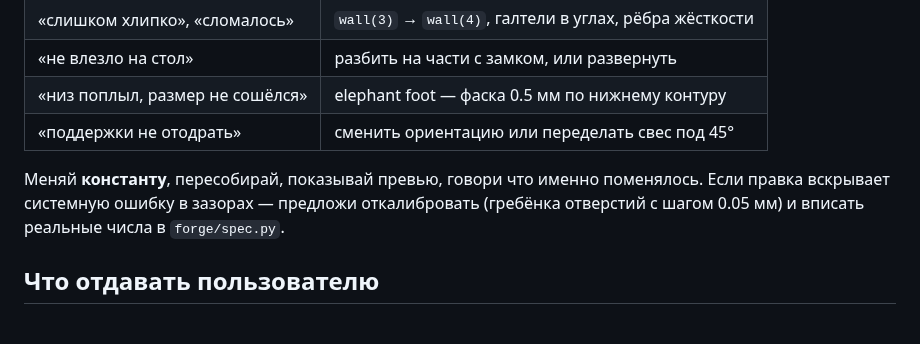
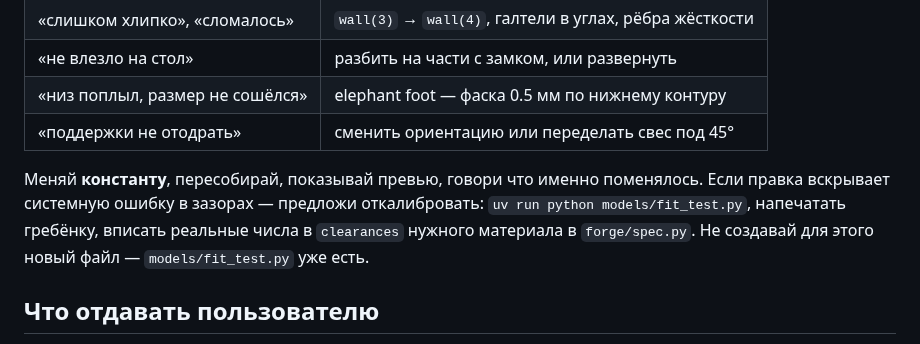
Before and after one commit to StasPotapov/forgeAi3d, a Markdown page: skill/forge3d/SKILL.md, the part around the change. Rendered like a GitHub page.

```diff
--- a/skill/forge3d/SKILL.md
+++ b/skill/forge3d/SKILL.md
@@ -104,8 +104,10 @@ WALL      = wall(3)
 | «поддержки не отодрать» | сменить ориентацию или переделать свес под 45° |
 
 Меняй **константу**, пересобирай, показывай превью, говори что именно поменялось.
-Если правка вскрывает системную ошибку в зазорах — предложи откалибровать
-(гребёнка отверстий с шагом 0.05 мм) и вписать реальные числа в `forge/spec.py`.
+Если правка вскрывает системную ошибку в зазорах — предложи откалибровать:
+`uv run python models/fit_test.py`, напечатать гребёнку, вписать реальные числа
+в `clearances` нужного материала в `forge/spec.py`. Не создавай для этого новый файл —
+`models/fit_test.py` уже есть.
 
 ## Что отдавать пользователю
 
```
Also changed, not shown: README.md (+13 -7 lines), docs/fit_test.png, 4 other files.
